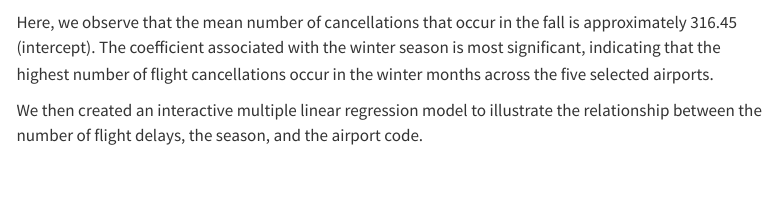
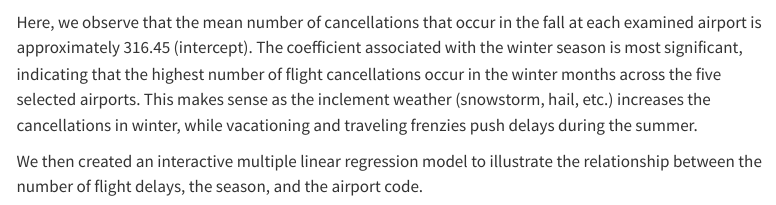
Before and after one commit to sta199-s23-2/project-sec-8-team-5, a Quarto document (report.qmd): the page in a window 1100 px wide, from 4540 px down. Rendered offline with R 4.5, knitr and Pandoc in place of Quarto, with nearby package versions; some code elsewhere in the file could not run offline; menus at the side of the page are left out; common packages that the code uses without loading them are loaded.

Commit message:
clarified results, added reasoning behind winter/summer delay/cancellation discrepancy

````diff
--- a/report.qmd
+++ b/report.qmd
@@ -178,7 +178,7 @@ model1_delayed |>
 
 ```
 
-In this case, we observe that the mean number of delays that occur in the fall is approximately 3988.68 (intercept). The coefficient associated with the summer season is both positive and most significant, indicating that the highest number of flight delays occur in the summer months across the five selected airports.
+In this case, we observe that the mean number of delays that occur in the fall at each airport is approximately 3988.68 (intercept). The coefficient associated with the summer season is both positive and most significant, indicating that the highest number of flight delays occur in the summer months across the five selected airports.
 
 We then created a simple linear regression model to determine the relationship between the number of flights cancelled and the season.
 
@@ -193,7 +193,7 @@ model1_cancelled |>
   tidy()
 ```
 
-Here, we observe that the mean number of cancellations that occur in the fall is approximately 316.45 (intercept). The coefficient associated with the winter season is most significant, indicating that the highest number of flight cancellations occur in the winter months across the five selected airports.
+Here, we observe that the mean number of cancellations that occur in the fall at each examined airport is approximately 316.45 (intercept). The coefficient associated with the winter season is most significant, indicating that the highest number of flight cancellations occur in the winter months across the five selected airports. This makes sense as the inclement weather (snowstorm, hail, etc.) increases the cancellations in winter, while vacationing and traveling frenzies push delays during the summer.
 
 We then created an interactive multiple linear regression model to illustrate the relationship between the number of flight delays, the season, and the airport code.
 
````
Also changed, not shown: docs/search.json, 4 other files.
